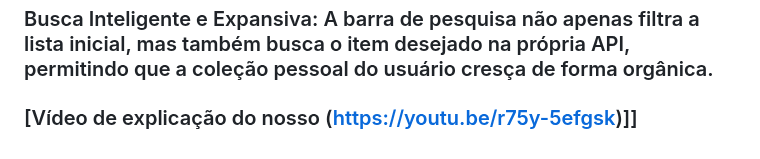
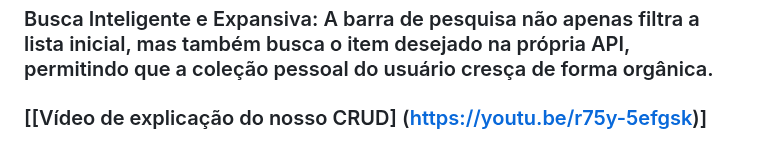
Before and after one commit to ErickOlivr/CRUD_PF, a Markdown page: README.md, the part around the change. Drawn GitHub-style.

Commit message:
Atualizar o README.md

```diff
--- a/README.md
+++ b/README.md
@@ -100,4 +100,4 @@ Arquivo api.js:
 
 ###  Busca Inteligente e Expansiva: A barra de pesquisa não apenas filtra a lista inicial, mas também busca o item desejado na própria API, permitindo que a coleção pessoal do usuário cresça de forma orgânica.
 
-### [Vídeo de explicação do nosso (https://youtu.be/r75y-5efgsk)]]
+### [[Vídeo de explicação do nosso CRUD] (https://youtu.be/r75y-5efgsk)]
```
